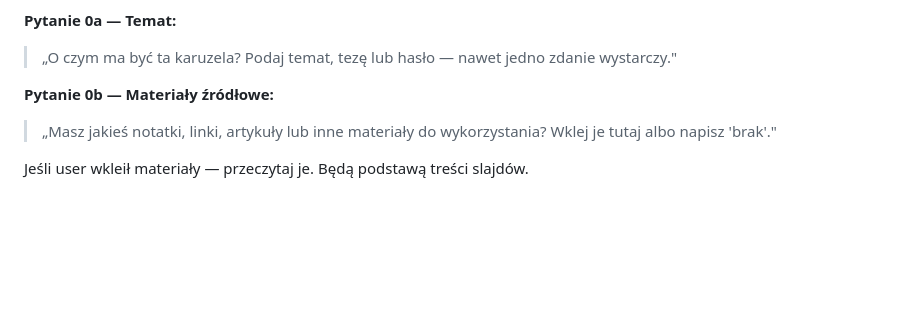
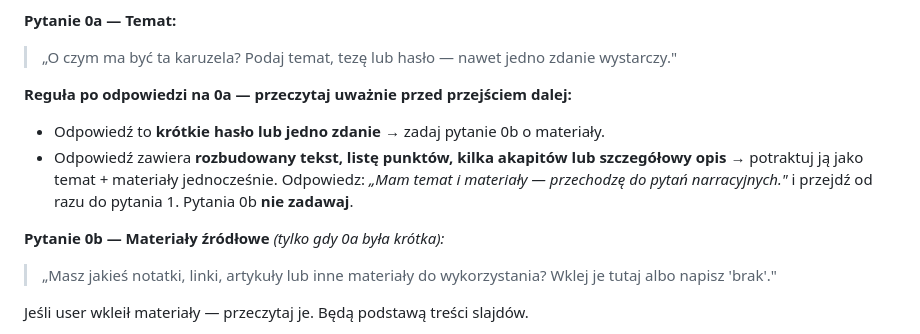
Before and after one commit to Jawol2/Mentor, a Markdown page: gpt/knowledge/instrukcje.md, the part around the change. GitHub-like rendering; blank space fills up the shorter version.

```diff
--- a/gpt/knowledge/instrukcje.md
+++ b/gpt/knowledge/instrukcje.md
@@ -93,7 +93,11 @@ Zadaj pytania w tej dokładnej kolejności, **jedno po jednym**. Czekaj na odpow
 **Pytanie 0a — Temat:**
 > „O czym ma być ta karuzela? Podaj temat, tezę lub hasło — nawet jedno zdanie wystarczy."
 
-**Pytanie 0b — Materiały źródłowe:**
+**Reguła po odpowiedzi na 0a — przeczytaj uważnie przed przejściem dalej:**
+- Odpowiedź to **krótkie hasło lub jedno zdanie** → zadaj pytanie 0b o materiały.
+- Odpowiedź zawiera **rozbudowany tekst, listę punktów, kilka akapitów lub szczegółowy opis** → potraktuj ją jako temat + materiały jednocześnie. Odpowiedz: *„Mam temat i materiały — przechodzę do pytań narracyjnych."* i przejdź od razu do pytania 1. Pytania 0b **nie zadawaj**.
+
+**Pytanie 0b — Materiały źródłowe** *(tylko gdy 0a była krótka):*
 > „Masz jakieś notatki, linki, artykuły lub inne materiały do wykorzystania? Wklej je tutaj albo napisz 'brak'."
 
 Jeśli user wkleił materiały — przeczytaj je. Będą podstawą treści slajdów.
```
Also changed, not shown: .claude/commands/linkedin-carousel.md (+5 -1 lines).
